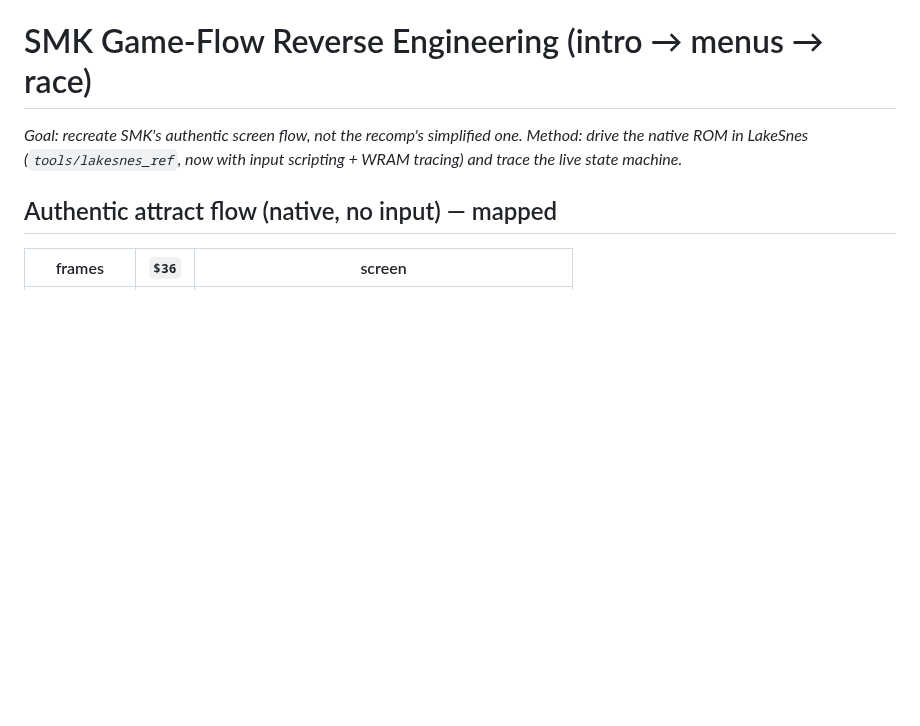
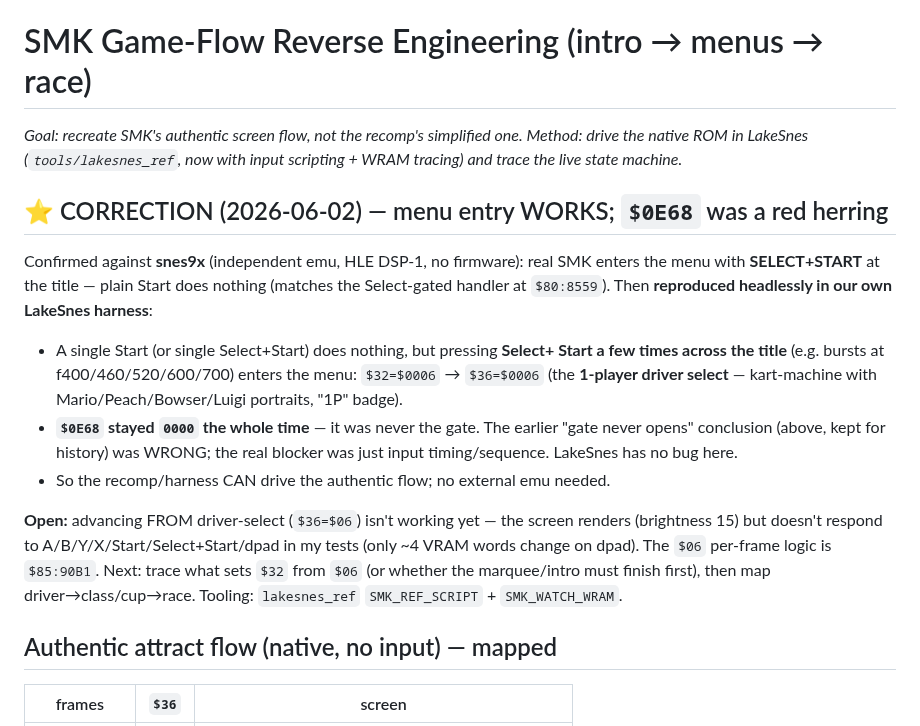
Before and after one commit to sp00nznet/mk, a Markdown page: docs/smk_flow_re.md, the part around the change. GitHub-like rendering; blank space fills up the shorter version.

Commit message:
RE CORRECTION: menu entry works (SELECT+START); $0E68 was a red herring
Confirmed via snes9x (independent emu) AND reproduced headlessly in LakeSnes:
real SMK enters the menu with SELECT+START at the title (plain Start does
nothing) -> driver select ($36=$06, 1P kart-machine). $0E68 stayed 0 the whole
time, so it was never the gate -- the earlier "gate never opens" conclusion was
wrong; the real blocker was just input timing/sequence (a few Select+Start
bursts across the title). No LakeSnes bug. Open: advancing from $06.

Co-Authored-By: Claude Opus 4.8 (1M context) <noreply@anthropic.com>

```diff
--- a/docs/smk_flow_re.md
+++ b/docs/smk_flow_re.md
@@ -3,6 +3,29 @@
 _Goal: recreate SMK's authentic screen flow, not the recomp's simplified one.
 Method: drive the native ROM in LakeSnes (`tools/lakesnes_ref`, now with input
 scripting + WRAM tracing) and trace the live state machine._
+
+## ⭐ CORRECTION (2026-06-02) — menu entry WORKS; `$0E68` was a red herring
+
+Confirmed against **snes9x** (independent emu, HLE DSP-1, no firmware): real SMK
+enters the menu with **SELECT+START** at the title — plain Start does nothing
+(matches the Select-gated handler at `$80:8559`). Then **reproduced headlessly in
+our own LakeSnes harness**:
+
+- A single Start (or single Select+Start) does nothing, but pressing **Select+
+  Start a few times across the title** (e.g. bursts at f400/460/520/600/700)
+  enters the menu: `$32=$0006` → `$36=$0006` (the **1-player driver select** —
+  kart-machine with Mario/Peach/Bowser/Luigi portraits, "1P" badge).
+- **`$0E68` stayed `0000` the whole time** — it was never the gate. The earlier
+  "gate never opens" conclusion (above, kept for history) was WRONG; the real
+  blocker was just input timing/sequence. LakeSnes has no bug here.
+- So the recomp/harness CAN drive the authentic flow; no external emu needed.
+
+**Open:** advancing FROM driver-select (`$36=$06`) isn't working yet — the screen
+renders (brightness 15) but doesn't respond to A/B/Y/X/Start/Select+Start/dpad in
+my tests (only ~4 VRAM words change on dpad). The `$06` per-frame logic is
+`$85:90B1`. Next: trace what sets `$32` from `$06` (or whether the marquee/intro
+must finish first), then map driver→class/cup→race. Tooling: `lakesnes_ref`
+`SMK_REF_SCRIPT` + `SMK_WATCH_WRAM`.
 
 ## Authentic attract flow (native, no input) — mapped
 | frames | `$36` | screen |
```
Also changed, not shown: driver_select.png (added), 1 other file.
